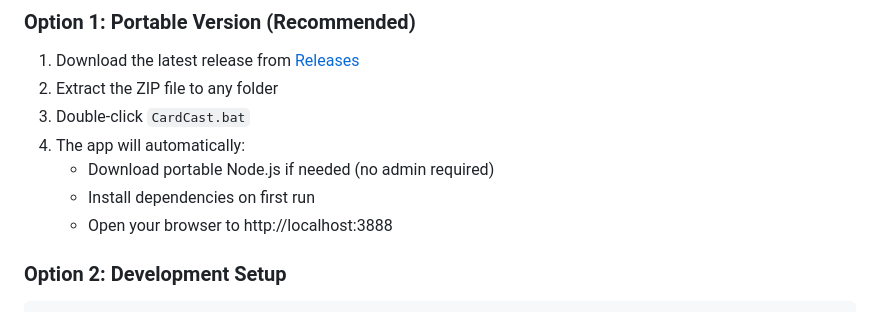
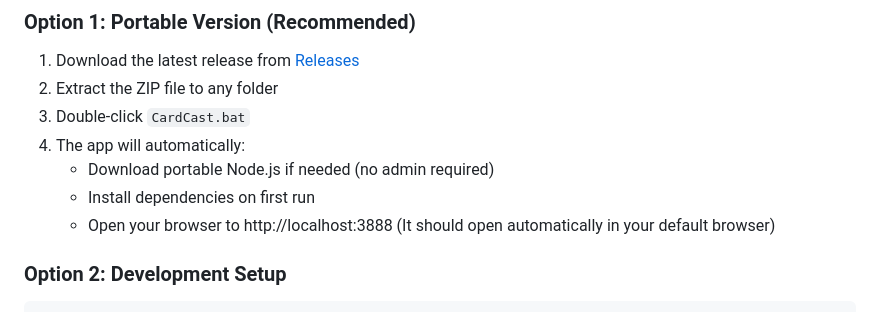
Before and after one commit to yzRobo/CardCast, a Markdown page: README.md, the part around the change. Rendered like a GitHub page.

````diff
--- a/README.md
+++ b/README.md
@@ -32,7 +32,7 @@ A straightforward streaming overlay tool for Trading Card Game content creators.
 4. The app will automatically:
    - Download portable Node.js if needed (no admin required)
    - Install dependencies on first run
-   - Open your browser to http://localhost:3888
+   - Open your browser to http://localhost:3888 (It should open automatically in your default browser)
 
 ### Option 2: Development Setup
 ```bash
````
